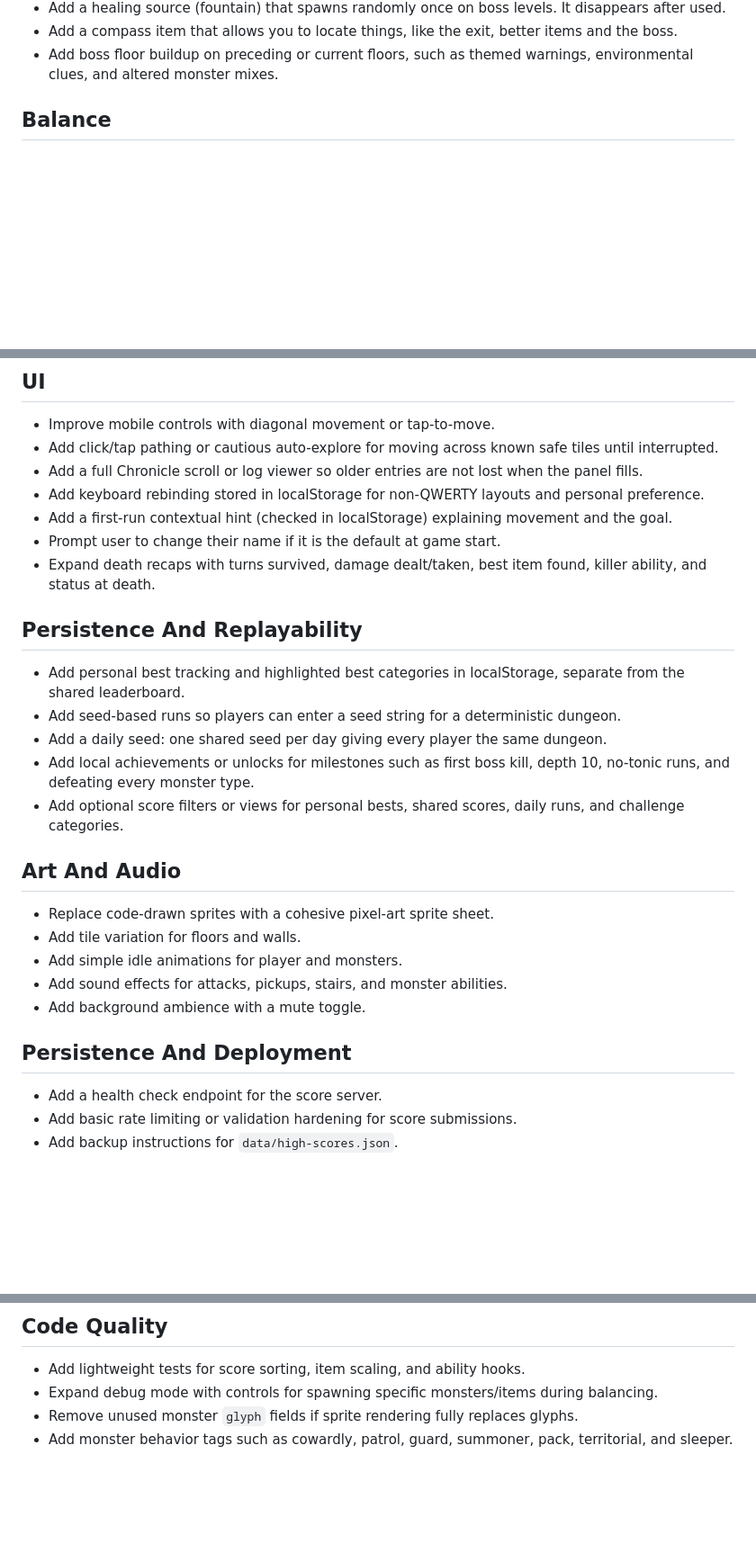
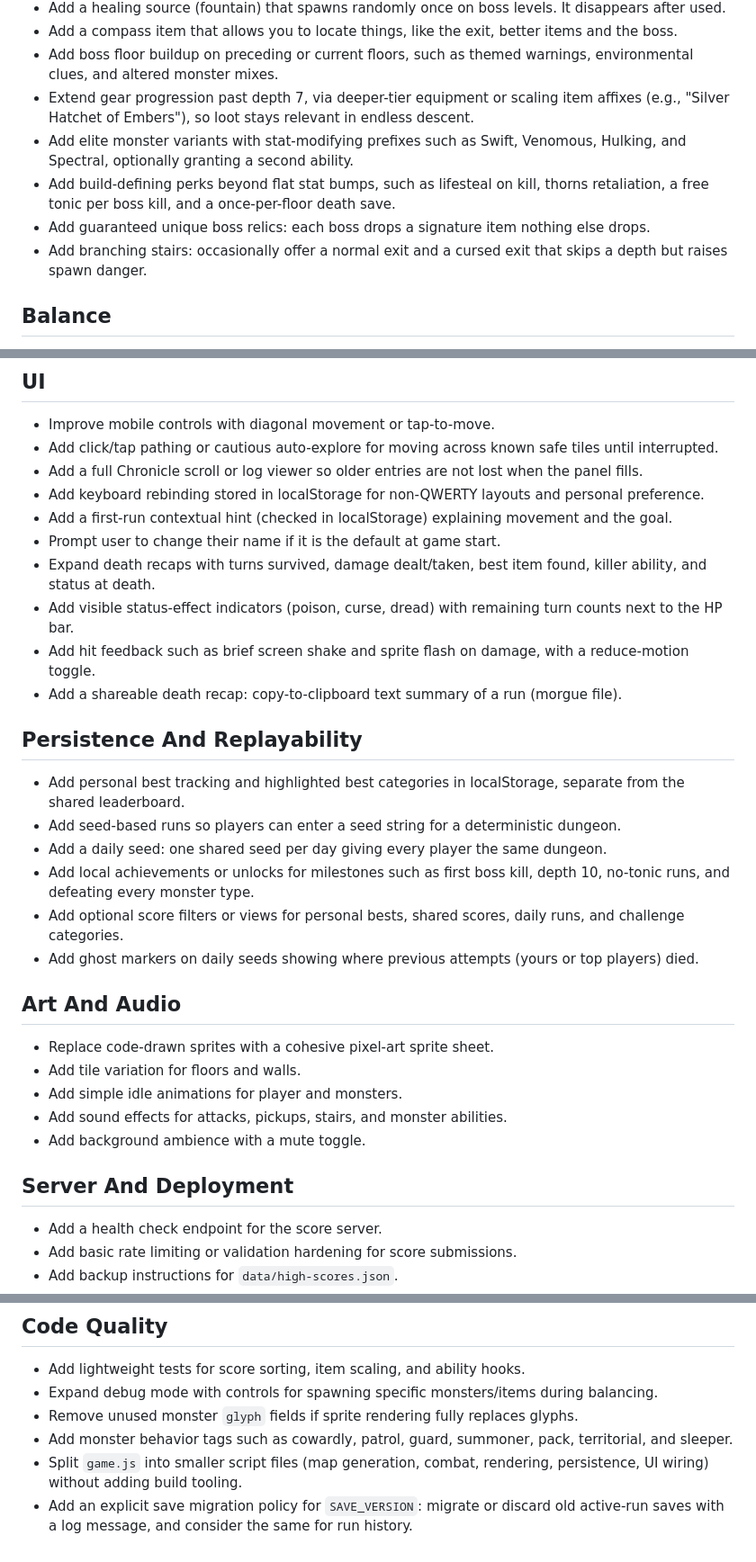
Before and after one commit to SeanStarkey/Hallowdeep, a Markdown page: TODO.md, 3 parts joined by grey strips. Shown at 90% size. Rendered like a GitHub page; blank space fills up the shorter version.

Commit message:
Add roadmap items for progression, feedback, and code health
Co-Authored-By: Claude Fable 5 <noreply@anthropic.com>

```diff
--- a/TODO.md
+++ b/TODO.md
@@ -24,6 +24,11 @@
 - Add a healing source (fountain) that spawns randomly once on boss levels. It disappears after used.
 - Add a compass item that allows you to locate things, like the exit, better items and the boss.
 - Add boss floor buildup on preceding or current floors, such as themed warnings, environmental clues, and altered monster mixes.
+- Extend gear progression past depth 7, via deeper-tier equipment or scaling item affixes (e.g., "Silver Hatchet of Embers"), so loot stays relevant in endless descent.
+- Add elite monster variants with stat-modifying prefixes such as Swift, Venomous, Hulking, and Spectral, optionally granting a second ability.
+- Add build-defining perks beyond flat stat bumps, such as lifesteal on kill, thorns retaliation, a free tonic per boss kill, and a once-per-floor death save.
+- Add guaranteed unique boss relics: each boss drops a signature item nothing else drops.
+- Add branching stairs: occasionally offer a normal exit and a cursed exit that skips a depth but raises spawn danger.
 
 ## Balance
 
@@ -42,6 +47,9 @@
 - Add a first-run contextual hint (checked in localStorage) explaining movement and the goal.
 - Prompt user to change their name if it is the default at game start.
 - Expand death recaps with turns survived, damage dealt/taken, best item found, killer ability, and status at death.
+- Add visible status-effect indicators (poison, curse, dread) with remaining turn counts next to the HP bar.
+- Add hit feedback such as brief screen shake and sprite flash on damage, with a reduce-motion toggle.
+- Add a shareable death recap: copy-to-clipboard text summary of a run (morgue file).
 
 ## Persistence And Replayability
 
@@ -50,6 +58,7 @@
 - Add a daily seed: one shared seed per day giving every player the same dungeon.
 - Add local achievements or unlocks for milestones such as first boss kill, depth 10, no-tonic runs, and defeating every monster type.
 - Add optional score filters or views for personal bests, shared scores, daily runs, and challenge categories.
+- Add ghost markers on daily seeds showing where previous attempts (yours or top players) died.
 
 ## Art And Audio
 
@@ -59,7 +68,7 @@
 - Add sound effects for attacks, pickups, stairs, and monster abilities.
 - Add background ambience with a mute toggle.
 
-## Persistence And Deployment
+## Server And Deployment
 
 - Add a health check endpoint for the score server.
 - Add basic rate limiting or validation hardening for score submissions.
@@ -74,3 +83,5 @@
 - Expand debug mode with controls for spawning specific monsters/items during balancing.
 - Remove unused monster `glyph` fields if sprite rendering fully replaces glyphs.
 - Add monster behavior tags such as cowardly, patrol, guard, summoner, pack, territorial, and sleeper.
+- Split `game.js` into smaller script files (map generation, combat, rendering, persistence, UI wiring) without adding build tooling.
+- Add an explicit save migration policy for `SAVE_VERSION`: migrate or discard old active-run saves with a log message, and consider the same for run history.
```
